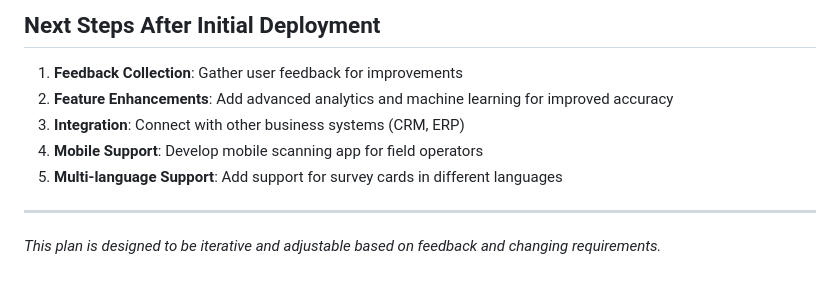
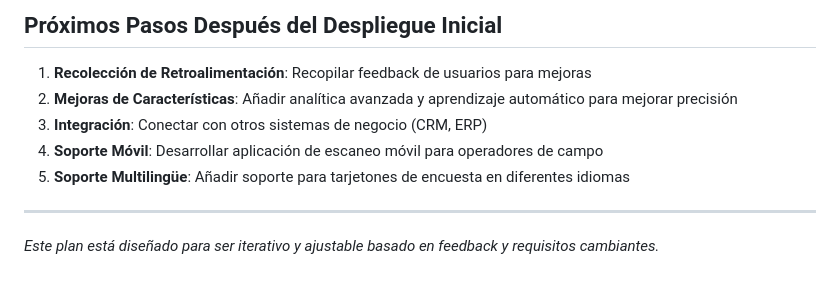
Before and after one commit to tangenegoista-lince/tierra-astur-survey-system, a Markdown page: tierra-astur-survey-system/documentation/PROJECT_PLAN.md, the part around one of its changes. GitHub-like rendering.

Commit message:
Update all documentation to Spanish

```diff
--- a/tierra-astur-survey-system/documentation/PROJECT_PLAN.md
+++ b/tierra-astur-survey-system/documentation/PROJECT_PLAN.md
@@ -126,10 +126,10 @@ This plan outlines the development and implementation of a system to extract dat
 
-## Next Steps After Initial Deployment
-1. **Feedback Collection**: Gather user feedback for improvements
-2. **Feature Enhancements**: Add advanced analytics and machine learning for improved accuracy
-3. **Integration**: Connect with other business systems (CRM, ERP)
-4. **Mobile Support**: Develop mobile scanning app for field operators
-5. **Multi-language Support**: Add support for survey cards in different languages
+## Próximos Pasos Después del Despliegue Inicial
+1. **Recolección de Retroalimentación**: Recopilar feedback de usuarios para mejoras
+2. **Mejoras de Características**: Añadir analítica avanzada y aprendizaje automático para mejorar precisión
+3. **Integración**: Conectar con otros sistemas de negocio (CRM, ERP)
+4. **Soporte Móvil**: Desarrollar aplicación de escaneo móvil para operadores de campo
+5. **Soporte Multilingüe**: Añadir soporte para tarjetones de encuesta en diferentes idiomas
 
 ---
-*This plan is designed to be iterative and adjustable based on feedback and changing requirements.*
+*Este plan está diseñado para ser iterativo y ajustable basado en feedback y requisitos cambiantes.*
```
Also changed, not shown: other parts of tierra-astur-survey-system/documentation/PROJECT_PLAN.md (+107 -107 lines), tierra-astur-survey-system/documentation/DATABASE_SCHEMA.md (+144 -144 lines), 1 other file.
